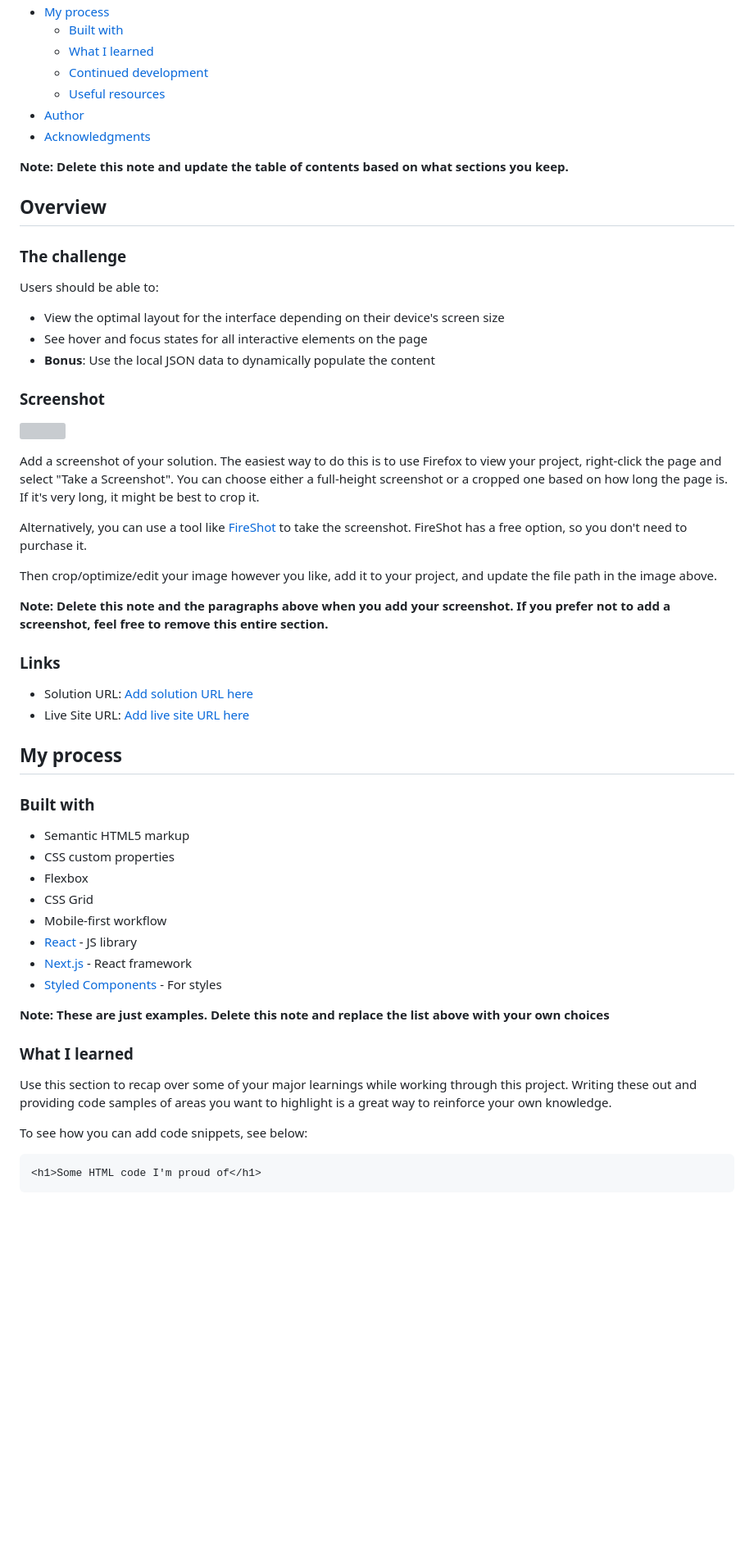
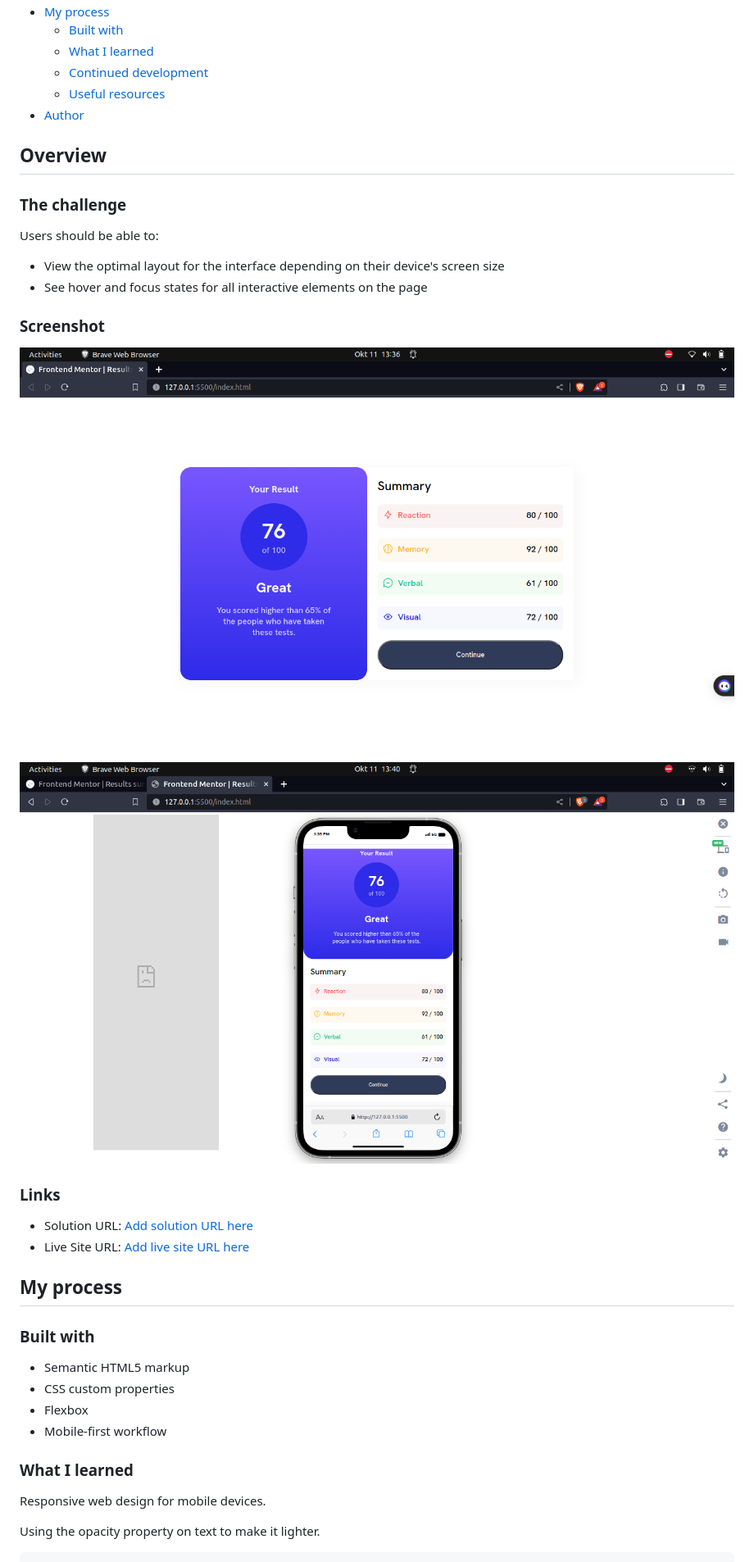
Before and after one commit to Rose-Kimu/Result-Summary-Component, a Markdown page: README-template.md, the part around the change printed below. Shown: that part at 82% size. GitHub-like rendering; pictures changed too: screenshots/Desktop_View.png (added), screenshots/Mobile_View.png (added); blank space fills up the shorter version; grey boxes are pictures that could not be loaded.

````diff
--- a/README-template.md
+++ b/README-template.md
@@ -14,9 +14,6 @@ This is a solution to the [Results summary component challenge on Frontend Mento
   - [Continued development](#continued-development)
   - [Useful resources](#useful-resources)
 - [Author](#author)
-- [Acknowledgments](#acknowledgments)
-
-**Note: Delete this note and update the table of contents based on what sections you keep.**
 
 ## Overview
 
@@ -26,19 +23,13 @@ Users should be able to:
 
 - View the optimal layout for the interface depending on their device's screen size
 - See hover and focus states for all interactive elements on the page
-- **Bonus**: Use the local JSON data to dynamically populate the content
-
 ### Screenshot
 
-![](./screenshot.jpg)
+![](./screenshots/Desktop_View.png)
 
-Add a screenshot of your solution. The easiest way to do this is to use Firefox to view your project, right-click the page and select "Take a Screenshot". You can choose either a full-height screenshot or a cropped one based on how long the page is. If it's very long, it might be best to crop it.
+![](./screenshots/Mobile_View.png)
 
-Alternatively, you can use a tool like [FireShot](https://getfireshot.com/) to take the screenshot. FireShot has a free option, so you don't need to purchase it.
 
-Then crop/optimize/edit your image however you like, add it to your project, and update the file path in the image above.
-
-**Note: Delete this note and the paragraphs above when you add your screenshot. If you prefer not to add a screenshot, feel free to remove this entire section.**
 
 ### Links
 
@@ -52,21 +43,15 @@ Then crop/optimize/edit your image however you like, add it to your project, and
 - Semantic HTML5 markup
 - CSS custom properties
 - Flexbox
-- CSS Grid
 - Mobile-first workflow
-- [React](https://reactjs.org/) - JS library
-- [Next.js](https://nextjs.org/) - React framework
-- [Styled Components](https://styled-components.com/) - For styles
 
-**Note: These are just examples. Delete this note and replace the list above with your own choices**
+
 
 ### What I learned
 
-Use this section to recap over some of your major learnings while working through this project. Writing these out and providing code samples of areas you want to highlight is a great way to reinforce your own knowledge.
 
-To see how you can add code snippets, see below:
 
-```html
-<h1>Some HTML code I'm proud of</h1>
-```
+Responsive web design for mobile devices.
+
+Using the opacity property on text to make it lighter.
 ```css
````
Also changed, not shown: other parts of README-template.md (+46 -21 lines).
